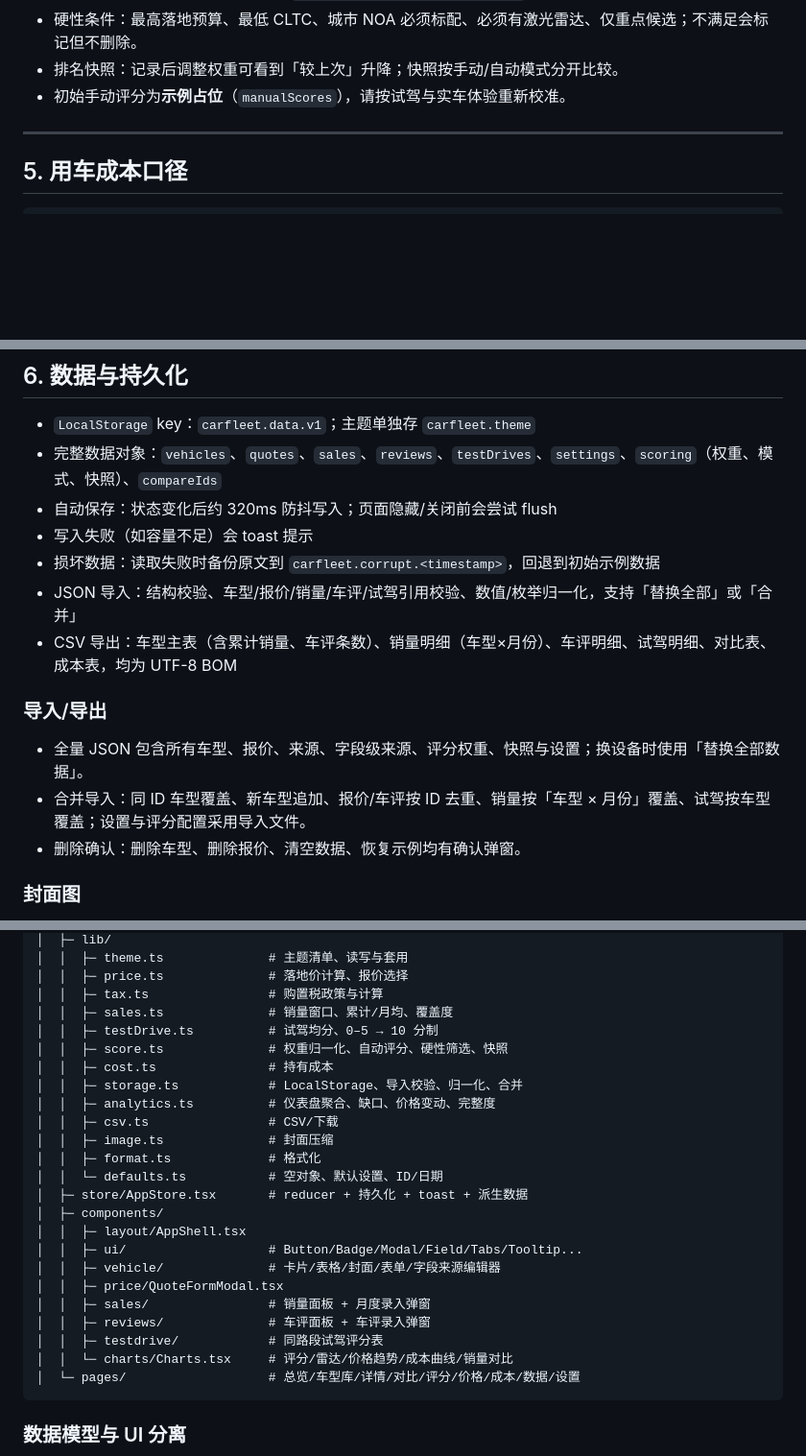
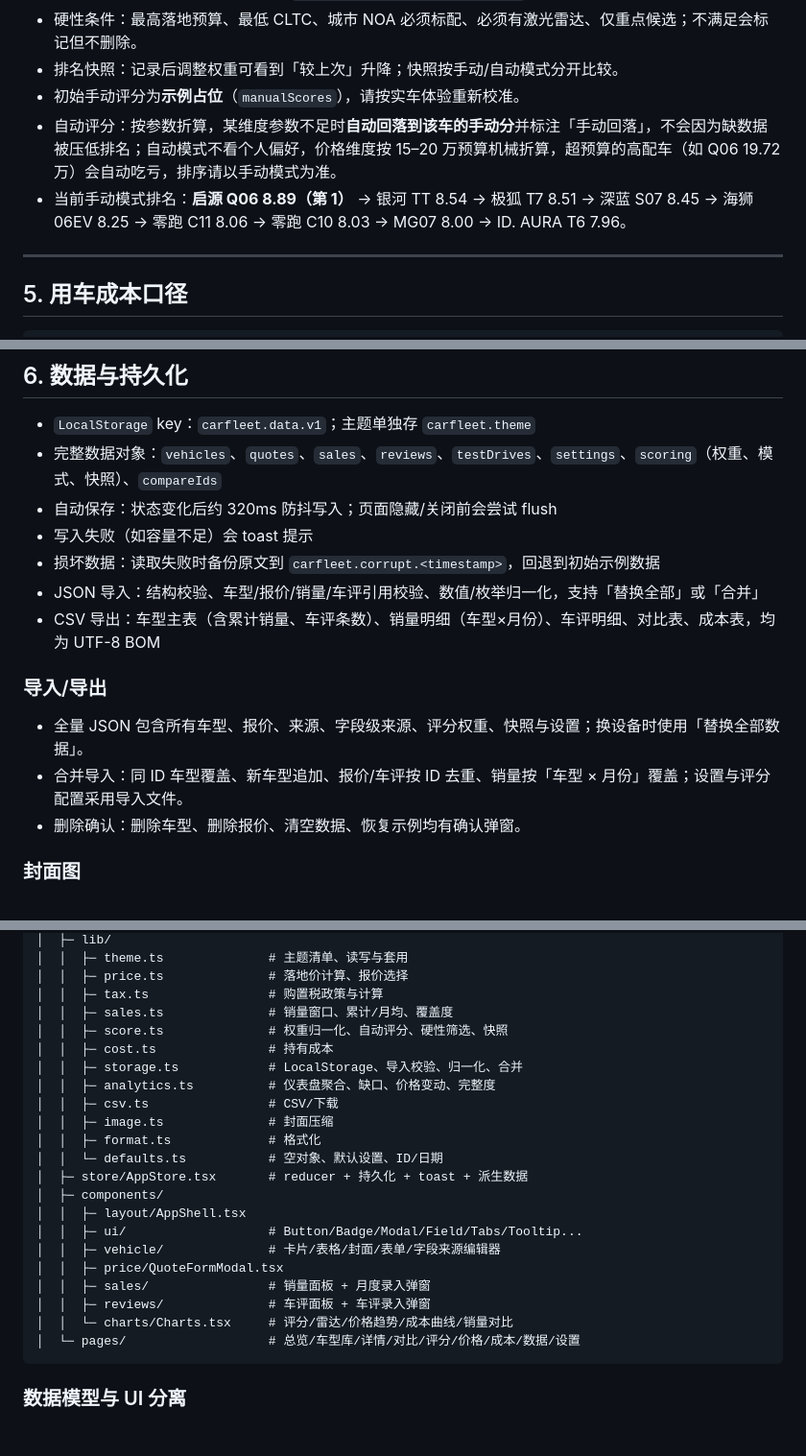
Before and after one commit to Lebhoryi/pick_cars, a Markdown page: README.md, 3 parts joined by grey strips. Shown at 96% size. Drawn GitHub-style; blank space fills up the shorter version.

````diff
--- a/README.md
+++ b/README.md
@@ -318,7 +298,9 @@ npm run typecheck
 - 缺失维度不会按 0 分处理：总分 = `Σ(维度分 × 有效权重) / Σ(有效权重)`，同时显示数据覆盖度。
 - 硬性条件：最高落地预算、最低 CLTC、城市 NOA 必须标配、必须有激光雷达、仅重点候选；不满足会标记但不删除。
 - 排名快照：记录后调整权重可看到「较上次」升降；快照按手动/自动模式分开比较。
-- 初始手动评分为**示例占位**（`manualScores`），请按试驾与实车体验重新校准。
+- 初始手动评分为**示例占位**（`manualScores`），请按实车体验重新校准。
+- 自动评分：按参数折算，某维度参数不足时**自动回落到该车的手动分**并标注「手动回落」，不会因为缺数据被压低排名；自动模式不看个人偏好，价格维度按 15–20 万预算机械折算，超预算的高配车（如 Q06 19.72 万）会自动吃亏，排序请以手动模式为准。
+- 当前手动模式排名：**启源 Q06 8.89（第 1）** → 银河 TT 8.54 → 极狐 T7 8.51 → 深蓝 S07 8.45 → 海狮06EV 8.25 → 零跑 C11 8.06 → 零跑 C10 8.03 → MG07 8.00 → ID. AURA T6 7.96。
 
 ---
 
@@ -352,13 +334,13 @@ npm run typecheck
 - 自动保存：状态变化后约 320ms 防抖写入；页面隐藏/关闭前会尝试 flush
 - 写入失败（如容量不足）会 toast 提示
 - 损坏数据：读取失败时备份原文到 `carfleet.corrupt.<timestamp>`，回退到初始示例数据
-- JSON 导入：结构校验、车型/报价/销量/车评/试驾引用校验、数值/枚举归一化，支持「替换全部」或「合并」
-- CSV 导出：车型主表（含累计销量、车评条数）、销量明细（车型×月份）、车评明细、试驾明细、对比表、成本表，均为 UTF-8 BOM
+- JSON 导入：结构校验、车型/报价/销量/车评引用校验、数值/枚举归一化，支持「替换全部」或「合并」
+- CSV 导出：车型主表（含累计销量、车评条数）、销量明细（车型×月份）、车评明细、对比表、成本表，均为 UTF-8 BOM
 
 ### 导入/导出
 
 - 全量 JSON 包含所有车型、报价、来源、字段级来源、评分权重、快照与设置；换设备时使用「替换全部数据」。
-- 合并导入：同 ID 车型覆盖、新车型追加、报价/车评按 ID 去重、销量按「车型 × 月份」覆盖、试驾按车型覆盖；设置与评分配置采用导入文件。
+- 合并导入：同 ID 车型覆盖、新车型追加、报价/车评按 ID 去重、销量按「车型 × 月份」覆盖；设置与评分配置采用导入文件。
 - 删除确认：删除车型、删除报价、清空数据、恢复示例均有确认弹窗。
 
 ### 封面图
@@ -399,7 +381,6 @@ buy_car/
 │  │  ├─ price.ts              # 落地价计算、报价选择
 │  │  ├─ tax.ts                # 购置税政策与计算
 │  │  ├─ sales.ts              # 销量窗口、累计/月均、覆盖度
-│  │  ├─ testDrive.ts          # 试驾均分、0–5 → 10 分制
 │  │  ├─ score.ts              # 权重归一化、自动评分、硬性筛选、快照
 │  │  ├─ cost.ts               # 持有成本
 │  │  ├─ storage.ts            # LocalStorage、导入校验、归一化、合并
@@ -416,7 +397,6 @@ buy_car/
 │  │  ├─ price/QuoteFormModal.tsx
 │  │  ├─ sales/                # 销量面板 + 月度录入弹窗
 │  │  ├─ reviews/              # 车评面板 + 车评录入弹窗
-│  │  ├─ testdrive/            # 同路段试驾评分表
 │  │  └─ charts/Charts.tsx     # 评分/雷达/价格趋势/成本曲线/销量对比
 │  └─ pages/                   # 总览/车型库/详情/对比/评分/价格/成本/数据/设置
 ```
````
Also changed, not shown: other parts of README.md (+4 -24 lines), docs/score.png (added), docs/testdrive.png (deleted), 13 other files.
